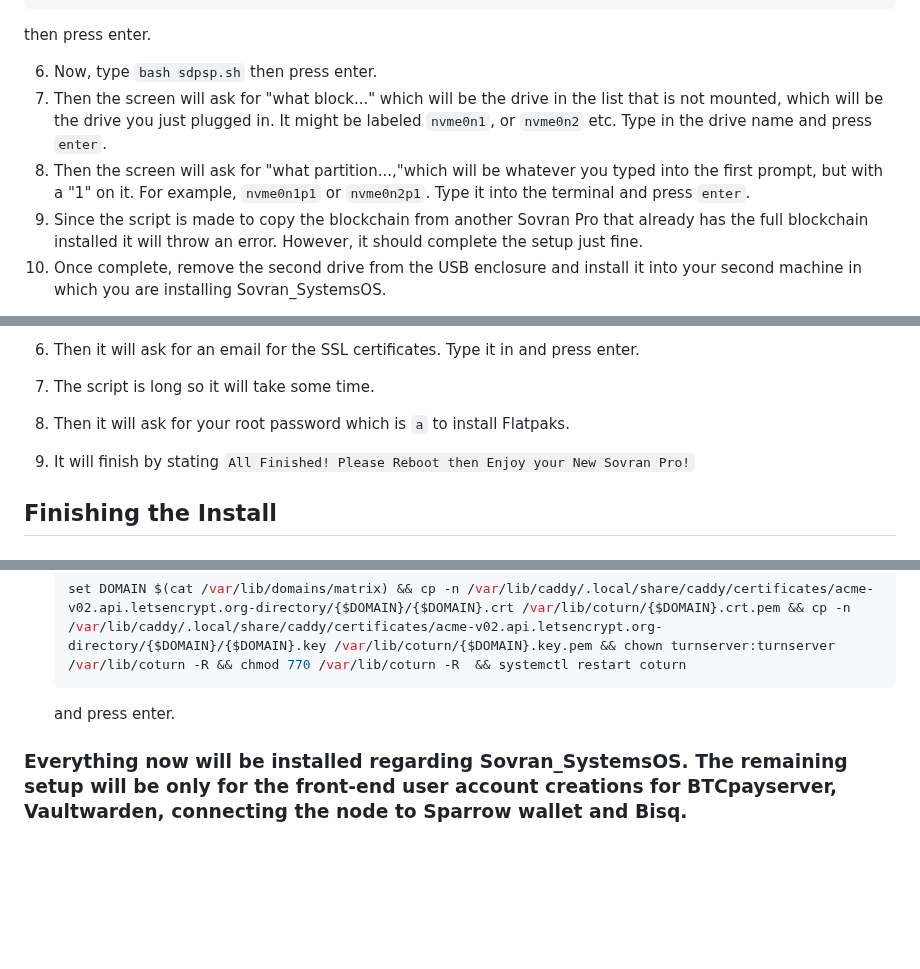
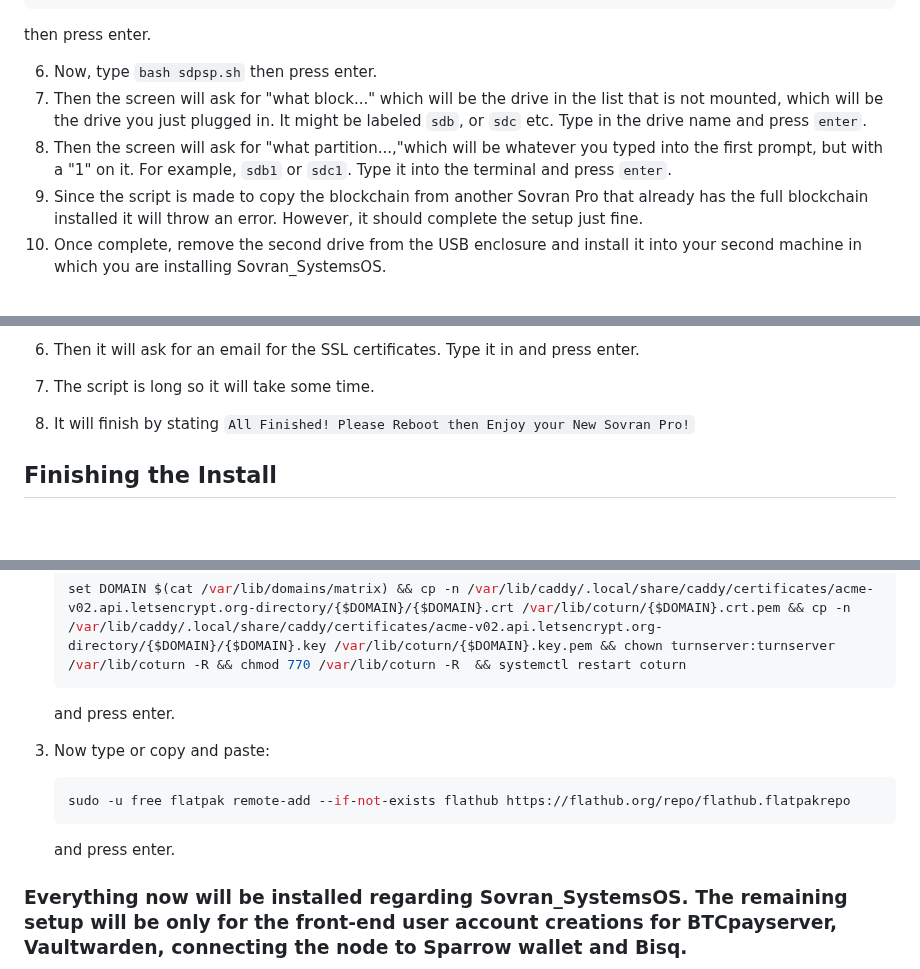
Before and after one commit to naturallaw777/Sovran_SystemsOS, a Markdown page: DIY Install Sovran_SystemsOS.md, 3 parts joined by grey strips. Drawn GitHub-style; blank space fills up the shorter version.

Commit message:
updated DIY Instructions

````diff
--- a/DIY Install Sovran_SystemsOS.md
+++ b/DIY Install Sovran_SystemsOS.md
@@ -44,8 +44,8 @@ wget https://git.sovransystems.com/Sovran_Systems/Sovran_SystemsOS/raw/branch/ma
 then press enter.
 
 6. Now, type `bash sdpsp.sh` then press enter.
-7. Then the screen will ask for "what block..." which will be the drive in the list that is not mounted, which will be the drive you just plugged in. It might be labeled `nvme0n1`, or `nvme0n2` etc. Type in the drive name and press `enter`.
-8. Then the screen will ask for "what partition...,"which will be whatever you typed into the first prompt, but with a "1" on it. For example, `nvme0n1p1` or `nvme0n2p1`. Type it into the terminal and press `enter`.
+7. Then the screen will ask for "what block..." which will be the drive in the list that is not mounted, which will be the drive you just plugged in. It might be labeled `sdb`, or `sdc` etc. Type in the drive name and press `enter`.
+8. Then the screen will ask for "what partition...,"which will be whatever you typed into the first prompt, but with a "1" on it. For example, `sdb1` or `sdc1`. Type it into the terminal and press `enter`.
 9. Since the script is made to copy the blockchain from another Sovran Pro that already has the full blockchain installed it will throw an error. However, it should complete the setup just fine.
 10. Once complete, remove the second drive from the USB enclosure and install it into your second machine in which you are installing Sovran_SystemsOS.
 
@@ -91,8 +91,7 @@ then press enter.
 5. Next the script will ask for your domain names from Njal.la. Type them in the corresponding prompts and then press enter for each prompt.
 6. Then it will ask for an email for the SSL certificates. Type it in and press enter.
 7. The script is long so it will take some time.
-8. Then it will ask for your root password which is `a` to install Flatpaks.
-9. It will finish by stating `All Finished! Please Reboot then Enjoy your New Sovran Pro!`
+8. It will finish by stating `All Finished! Please Reboot then Enjoy your New Sovran Pro!`
 
 ## Finishing the Install
 
@@ -214,6 +213,13 @@ then press enter.
     ```
     and press enter.
 
+3. Now type or copy and paste:
+
+    ```bash
+    sudo -u free flatpak remote-add --if-not-exists flathub https://flathub.org/repo/flathub.flatpakrepo
+    ```
+    and press enter.
+
 ### Everything now will be installed regarding Sovran_SystemsOS. The remaining setup will be only for the front-end user account creations for BTCpayserver, Vaultwarden, connecting the node to Sparrow wallet and Bisq.
 
 ### Congratulations! 🎉
````
